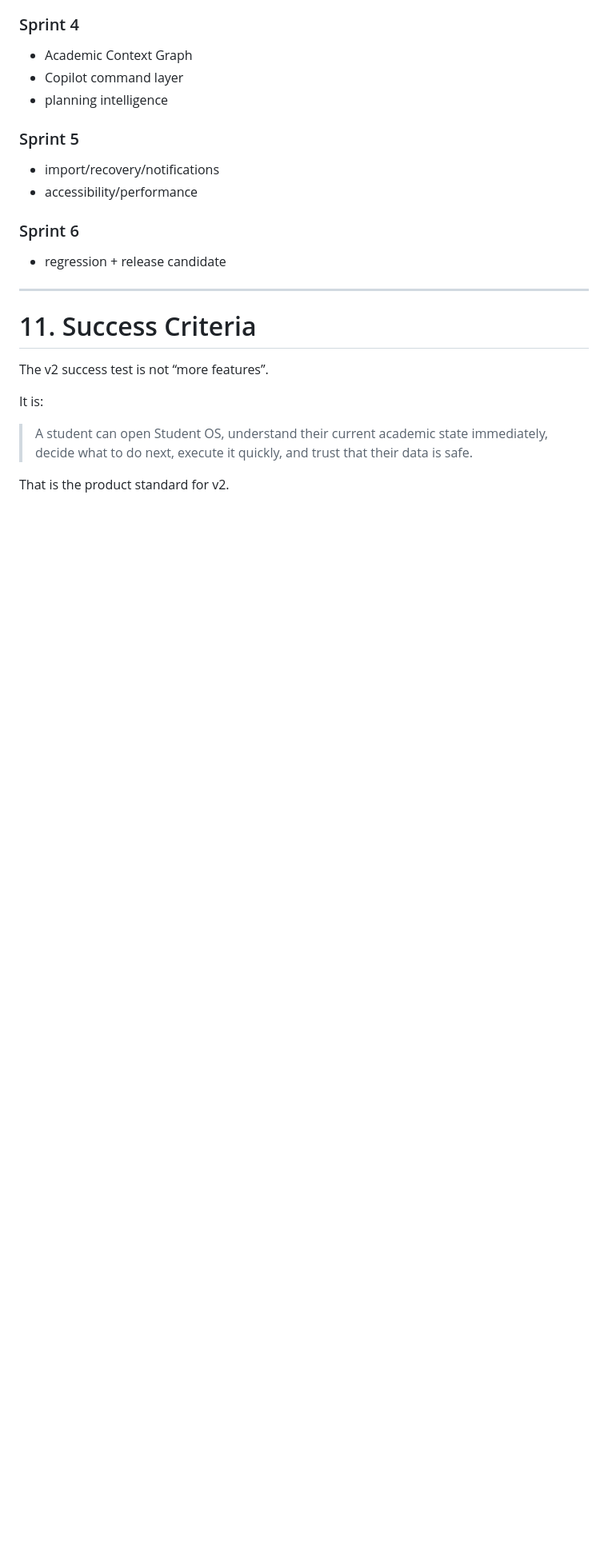
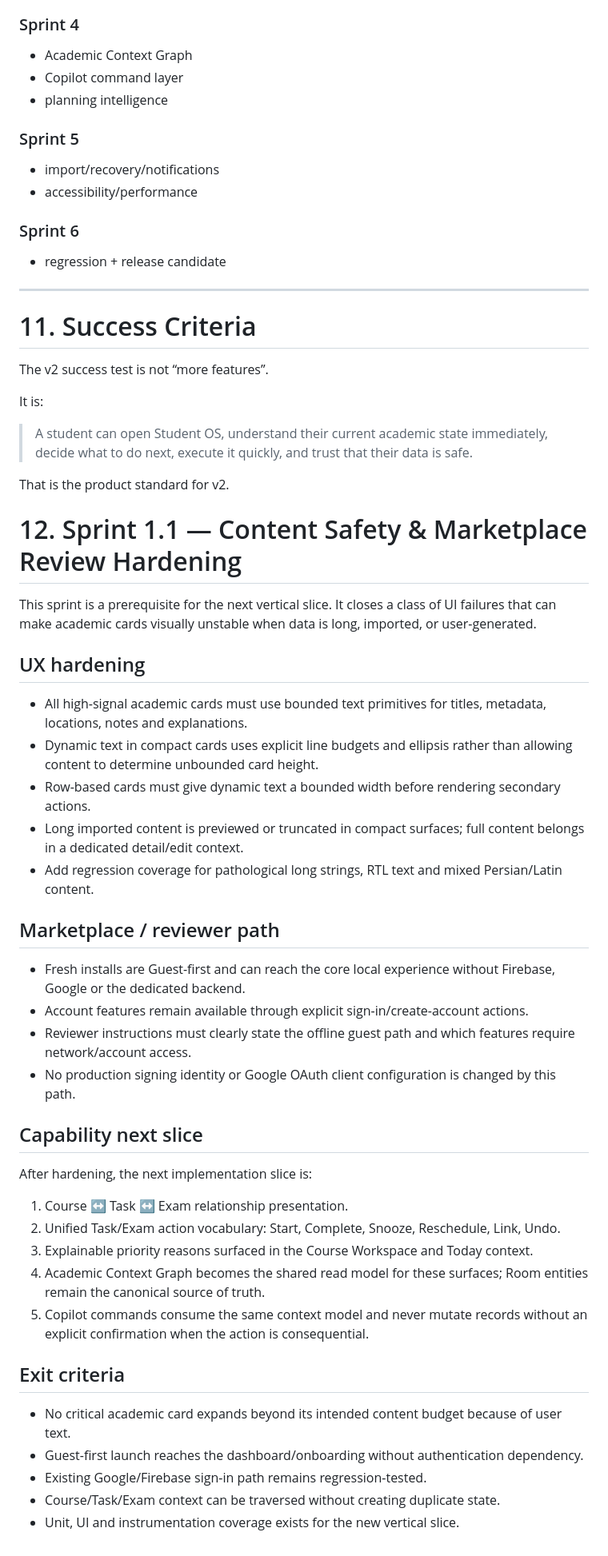
Before and after one commit to danialrad04-sketch/studentos, a Markdown page: docs/MASTER_PLAN_V2.md, the part around the change. Shown at 80% size. Rendered like a GitHub page; blank space fills up the shorter version.

Commit message:
docs(v2): expand sprint plan with content safety and reviewer path

```diff
--- a/docs/MASTER_PLAN_V2.md
+++ b/docs/MASTER_PLAN_V2.md
@@ -645,3 +645,36 @@ It is:
 > A student can open Student OS, understand their current academic state immediately, decide what to do next, execute it quickly, and trust that their data is safe.
 
 That is the product standard for v2.
+
+
+# 12. Sprint 1.1 — Content Safety & Marketplace Review Hardening
+
+This sprint is a prerequisite for the next vertical slice. It closes a class of UI failures that can make academic cards visually unstable when data is long, imported, or user-generated.
+
+## UX hardening
+- All high-signal academic cards must use bounded text primitives for titles, metadata, locations, notes and explanations.
+- Dynamic text in compact cards uses explicit line budgets and ellipsis rather than allowing content to determine unbounded card height.
+- Row-based cards must give dynamic text a bounded width before rendering secondary actions.
+- Long imported content is previewed or truncated in compact surfaces; full content belongs in a dedicated detail/edit context.
+- Add regression coverage for pathological long strings, RTL text and mixed Persian/Latin content.
+
+## Marketplace / reviewer path
+- Fresh installs are Guest-first and can reach the core local experience without Firebase, Google or the dedicated backend.
+- Account features remain available through explicit sign-in/create-account actions.
+- Reviewer instructions must clearly state the offline guest path and which features require network/account access.
+- No production signing identity or Google OAuth client configuration is changed by this path.
+
+## Capability next slice
+After hardening, the next implementation slice is:
+1. Course ↔ Task ↔ Exam relationship presentation.
+2. Unified Task/Exam action vocabulary: Start, Complete, Snooze, Reschedule, Link, Undo.
+3. Explainable priority reasons surfaced in the Course Workspace and Today context.
+4. Academic Context Graph becomes the shared read model for these surfaces; Room entities remain the canonical source of truth.
+5. Copilot commands consume the same context model and never mutate records without an explicit confirmation when the action is consequential.
+
+## Exit criteria
+- No critical academic card expands beyond its intended content budget because of user text.
+- Guest-first launch reaches the dashboard/onboarding without authentication dependency.
+- Existing Google/Firebase sign-in path remains regression-tested.
+- Course/Task/Exam context can be traversed without creating duplicate state.
+- Unit, UI and instrumentation coverage exists for the new vertical slice.
```
